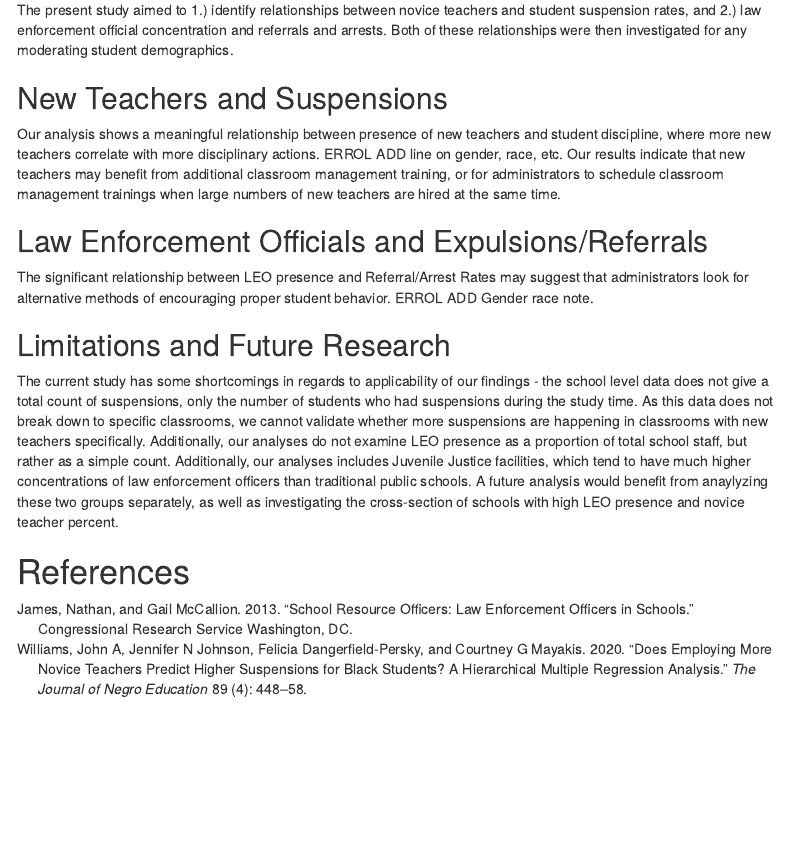
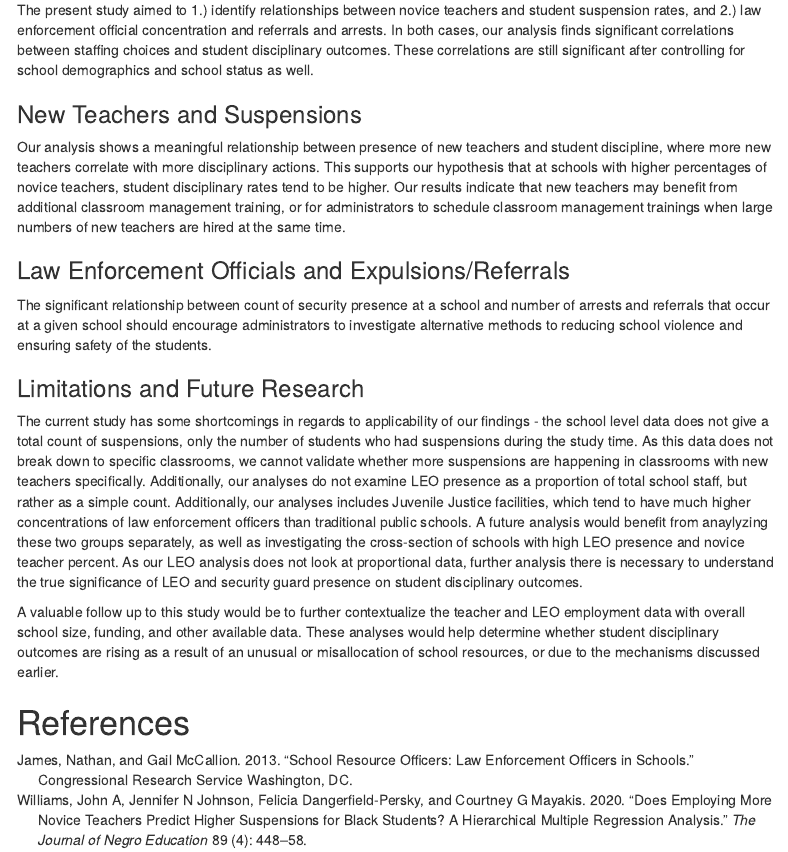
Before and after one commit to merlyklaas/final_project, an R Markdown document (scripts/final_project_script.Rmd): the page in a window 1100 px wide, from 7100 px down. Rendered offline with R 4.5, knitr and Pandoc, with nearby package versions; code that draws random numbers runs with fixed seeds of ours; some code elsewhere in the file could not run offline; menus at the side of the page are left out; column names are cleaned by a stand-in for the janitor package.

Commit message:
Revised discussion, modified formatting
file changes in final_project_script.Rmd

```diff
--- a/scripts/final_project_script.Rmd
+++ b/scripts/final_project_script.Rmd
@@ -1238,20 +1238,21 @@ tab_model(mod)
 
 # Discussion
 
-The present study aimed to 1.) identify relationships between novice teachers and student suspension rates, and 2.) law enforcement official concentration and referrals and arrests. Both of these relationships were then investigated for any moderating student demographics.
+The present study aimed to 1.) identify relationships between novice teachers and student suspension rates, and 2.) law enforcement official concentration and referrals and arrests. In both cases, our analysis finds significant correlations between staffing choices and student disciplinary outcomes. These correlations are still significant after controlling for school demographics and school status as well.
 
-## New Teachers and Suspensions
+### New Teachers and Suspensions
 
-Our analysis shows a meaningful relationship between presence of new teachers and student discipline, where more new teachers correlate with more disciplinary actions. ERROL ADD line on gender, race, etc. Our results indicate that new teachers may benefit from additional classroom management training, or for administrators to schedule classroom management trainings when large numbers of new teachers are hired at the same time.
+Our analysis shows a meaningful relationship between presence of new teachers and student discipline, where more new teachers correlate with more disciplinary actions. This supports our hypothesis that at schools with higher percentages of novice teachers, student disciplinary rates tend to be higher. Our results indicate that new teachers may benefit from additional classroom management training, or for administrators to schedule classroom management trainings when large numbers of new teachers are hired at the same time.
 
-## Law Enforcement Officials and Expulsions/Referrals
+### Law Enforcement Officials and Expulsions/Referrals
 
-The significant relationship between LEO presence and Referral/Arrest Rates may suggest that administrators look for alternative methods of encouraging proper student behavior. ERROL ADD Gender race note.
+The significant relationship between count of security presence at a school and number of arrests and referrals that occur at a given school should encourage administrators to investigate alternative methods to reducing school violence and ensuring safety of the students.
 
-## Limitations and Future Research
+### Limitations and Future Research
 
-The current study has some shortcomings in regards to applicability of our findings - the school level data does not give a total count of suspensions, only the number of students who had suspensions during the study time. As this data does not break down to specific classrooms, we cannot validate whether more suspensions are happening in classrooms with new teachers specifically. Additionally, our analyses do not examine LEO presence as a proportion of total school staff, but rather as a simple count. Additionally, our analyses includes Juvenile Justice facilities, which tend to have much higher concentrations of law enforcement officers than traditional public schools. A future analysis would benefit from anaylyzing these two groups separately, as well as investigating the cross-section of schools with high LEO presence and novice teacher percent.
+The current study has some shortcomings in regards to applicability of our findings - the school level data does not give a total count of suspensions, only the number of students who had suspensions during the study time. As this data does not break down to specific classrooms, we cannot validate whether more suspensions are happening in classrooms with new teachers specifically. Additionally, our analyses do not examine LEO presence as a proportion of total school staff, but rather as a simple count. Additionally, our analyses includes Juvenile Justice facilities, which tend to have much higher concentrations of law enforcement officers than traditional public schools. A future analysis would benefit from anaylyzing these two groups separately, as well as investigating the cross-section of schools with high LEO presence and novice teacher percent. As our LEO analysis does not look at proportional data, further analysis there is necessary to understand the true significance of LEO and security guard presence on student disciplinary outcomes.
 
+A valuable follow up to this study would be to further contextualize the teacher and LEO employment data with overall school size, funding, and other available data. These analyses would help determine whether student disciplinary outcomes are rising as a result of an unusual or misallocation of school resources, or due to the mechanisms discussed earlier.
 
 \newpage
 
```
